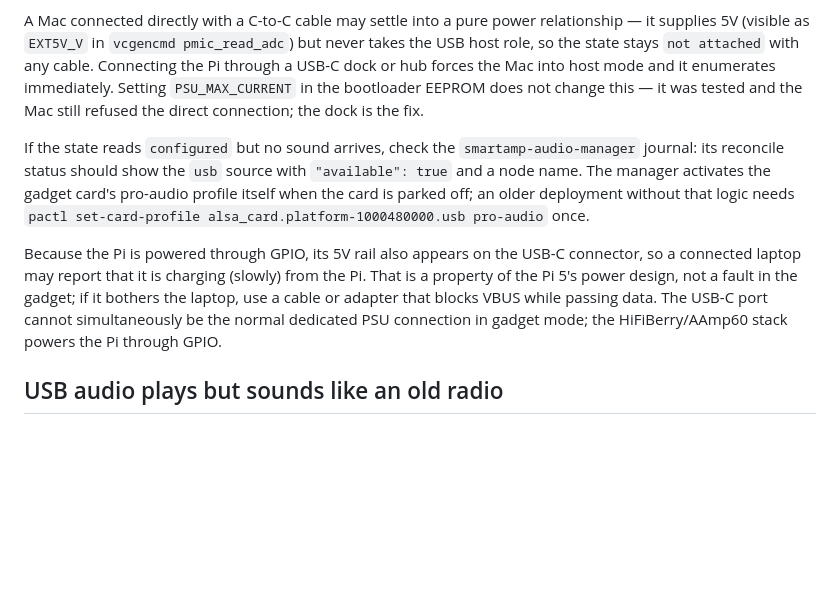
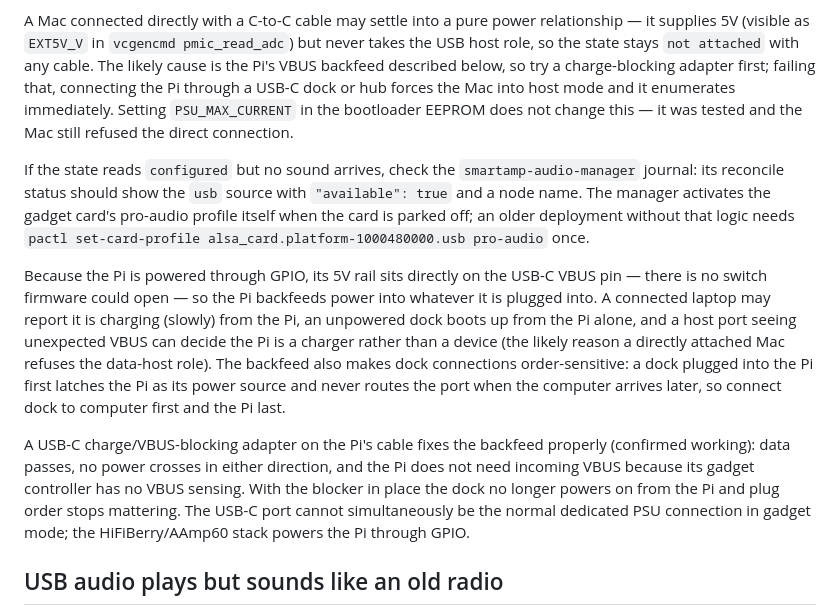
Before and after one commit to techmatt101/pimus, a Markdown page: docs/troubleshooting.md, the part around the change. GitHub-like rendering; blank space fills up the shorter version.

Commit message:
Document USB-C backfeeding behavior and recommend VBUS-blocking adapter usage

```diff
--- a/docs/troubleshooting.md
+++ b/docs/troubleshooting.md
@@ -96,20 +96,28 @@ computer's other ports.
 
 A Mac connected directly with a C-to-C cable may settle into a pure power relationship — it supplies 5V (visible as
 `EXT5V_V` in `vcgencmd pmic_read_adc`) but never takes the USB host role, so the state stays `not attached` with any
-cable. Connecting the Pi through a USB-C dock or hub forces the Mac into host mode and it enumerates immediately.
+cable. The likely cause is the Pi's VBUS backfeed described below, so try a charge-blocking adapter first; failing
+that, connecting the Pi through a USB-C dock or hub forces the Mac into host mode and it enumerates immediately.
 Setting `PSU_MAX_CURRENT` in the bootloader EEPROM does not change this — it was tested and the Mac still refused the
-direct connection; the dock is the fix.
+direct connection.
 
 If the state reads `configured` but no sound arrives, check the `smartamp-audio-manager` journal: its reconcile status
 should show the `usb` source with `"available": true` and a node name. The manager activates the gadget card's
 pro-audio profile itself when the card is parked off; an older deployment without that logic needs
 `pactl set-card-profile alsa_card.platform-1000480000.usb pro-audio` once.
 
-Because the Pi is powered through GPIO, its 5V rail also appears on the USB-C connector, so a connected laptop may
-report that it is charging (slowly) from the Pi. That is a property of the Pi 5's power design, not a fault in the
-gadget; if it bothers the laptop, use a cable or adapter that blocks VBUS while passing data. The USB-C port cannot
-simultaneously be the normal dedicated PSU connection in gadget mode; the HiFiBerry/AAmp60 stack powers the Pi through
-GPIO.
+Because the Pi is powered through GPIO, its 5V rail sits directly on the USB-C VBUS pin — there is no switch firmware
+could open — so the Pi backfeeds power into whatever it is plugged into. A connected laptop may report it is charging
+(slowly) from the Pi, an unpowered dock boots up from the Pi alone, and a host port seeing unexpected VBUS can decide
+the Pi is a charger rather than a device (the likely reason a directly attached Mac refuses the data-host role). The
+backfeed also makes dock connections order-sensitive: a dock plugged into the Pi first latches the Pi as its power
+source and never routes the port when the computer arrives later, so connect dock to computer first and the Pi last.
+
+A USB-C charge/VBUS-blocking adapter on the Pi's cable fixes the backfeed properly (confirmed working): data passes,
+no power crosses in either direction, and the Pi does not need incoming VBUS because its gadget controller has no
+VBUS sensing. With the blocker in place the dock no longer powers on from the Pi and plug order stops mattering. The
+USB-C port cannot simultaneously be the normal dedicated PSU connection in gadget mode; the HiFiBerry/AAmp60 stack
+powers the Pi through GPIO.
 
 ## USB audio plays but sounds like an old radio
 
```
